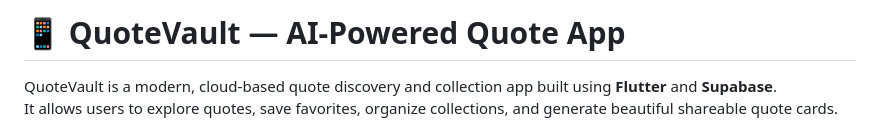
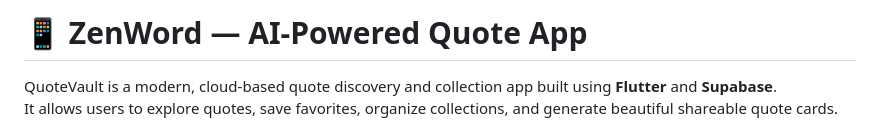
Before and after one commit to bhardwajexploit/zen_words, a Markdown page: README.md, the part around the change. Rendered like a GitHub page.

```diff
--- a/README.md
+++ b/README.md
@@ -1,4 +1,4 @@
-# 📱 QuoteVault — AI-Powered Quote App
+# 📱 ZenWord — AI-Powered Quote App
 
 QuoteVault is a modern, cloud-based quote discovery and collection app built using **Flutter** and **Supabase**.
 It allows users to explore quotes, save favorites, organize collections, and generate beautiful shareable quote cards.
```
